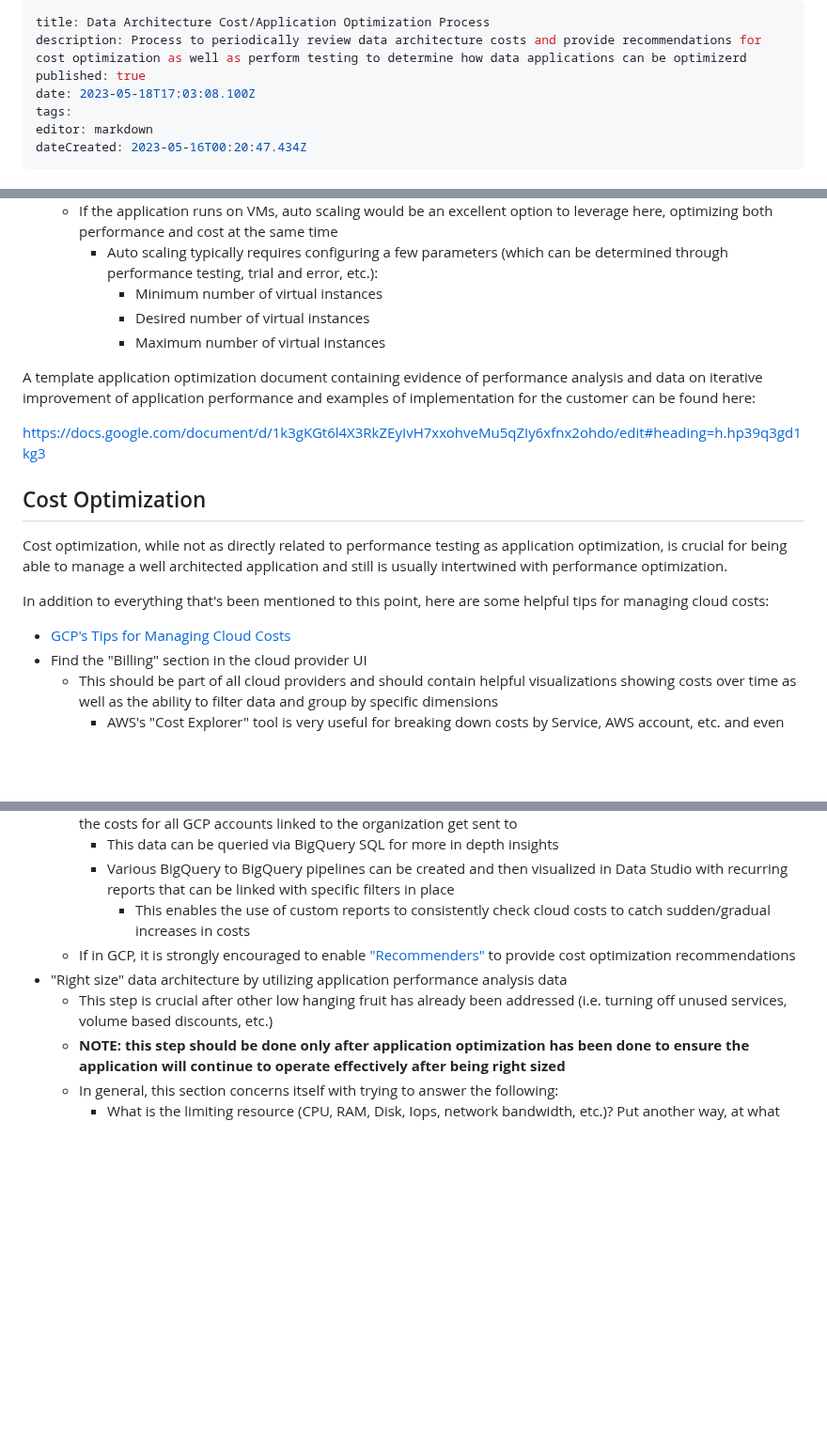
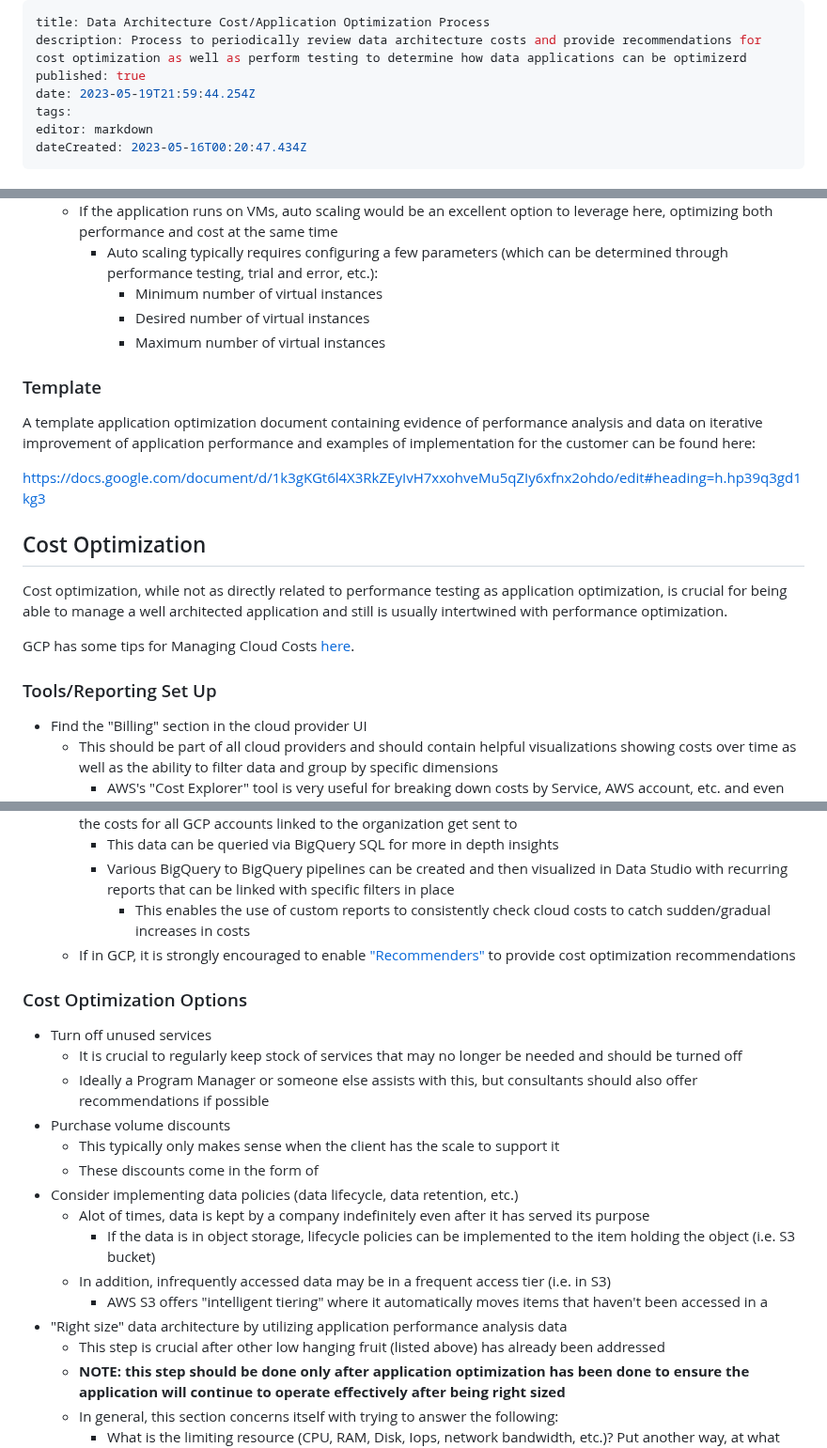
Before and after one commit to Qbizinc/qbiz-wiki, a Markdown page: Architecture-Evaluations/Data-Architecture-Cost-Application-Optimization-Process.md, 3 parts joined by grey strips. Shown at 94% size. GitHub-like rendering; blank space fills up the shorter version.

Commit message:
docs: update Architecture-Evaluations/Data-Architecture-Cost-Application-Optimization-Process

```diff
--- a/Architecture-Evaluations/Data-Architecture-Cost-Application-Optimization-Process.md
+++ b/Architecture-Evaluations/Data-Architecture-Cost-Application-Optimization-Process.md
@@ -2,7 +2,7 @@
 title: Data Architecture Cost/Application Optimization Process
 description: Process to periodically review data architecture costs and provide recommendations for cost optimization as well as perform testing to determine how data applications can be optimizerd
 published: true
-date: 2023-05-18T17:03:08.100Z
+date: 2023-05-19T21:59:44.254Z
 tags:
 editor: markdown
 dateCreated: 2023-05-16T00:20:47.434Z
@@ -83,6 +84,7 @@ Some examples where these may be warranted:
       - Desired number of virtual instances
       - Maximum number of virtual instances
 
+### Template
 A template application optimization document containing evidence of performance analysis and data on iterative improvement of application performance and examples of implementation for the customer can be found here:
 
 https://docs.google.com/document/d/1k3gKGt6l4X3RkZEyIvH7xxohveMu5qZIy6xfnx2ohdo/edit#heading=h.hp39q3gd1kg3
@@ -91,8 +93,9 @@ https://docs.google.com/document/d/1k3gKGt6l4X3RkZEyIvH7xxohveMu5qZIy6xfnx2ohdo/
 
 Cost optimization, while not as directly related to performance testing as application optimization, is crucial for being able to manage a well architected application and still is usually intertwined with performance optimization.
 
-In addition to everything that's been mentioned to this point, here are some helpful tips for managing cloud costs:
-- [GCP's Tips for Managing Cloud Costs](https://cloud.google.com/blog/topics/cost-management/best-practices-for-optimizing-your-cloud-costs)
+GCP has some tips for Managing Cloud Costs [here](https://cloud.google.com/blog/topics/cost-management/best-practices-for-optimizing-your-cloud-costs).
+
+### Tools/Reporting Set Up
 - Find the "Billing" section in the cloud provider UI
   - This should be part of all cloud providers and should contain helpful visualizations showing costs over time as well as the ability to filter data and group by specific dimensions
     - AWS's "Cost Explorer" tool is very useful for breaking down costs by Service, AWS account, etc. and even has some simple forecasts
@@ -104,8 +107,21 @@ In addition to everything that's been mentioned to this point, here are some hel
     - Various BigQuery to BigQuery pipelines can be created and then visualized in Data Studio with recurring reports that can be linked with specific filters in place
       - This enables the use of custom reports to consistently check cloud costs to catch sudden/gradual increases in costs
   - If in GCP, it is strongly encouraged to enable ["Recommenders"](https://cloud.google.com/recommender/docs/recommenders) to provide cost optimization recommendations
+
+### Cost Optimization Options
+- Turn off unused services
+  - It is crucial to regularly keep stock of services that may no longer be needed and should be turned off
+  - Ideally a Program Manager or someone else assists with this, but consultants should also offer recommendations if possible
+- Purchase volume discounts
+  - This typically only makes sense when the client has the scale to support it
+  - These discounts come in the form of
+- Consider implementing data policies (data lifecycle, data retention, etc.)
+  - Alot of times, data is kept by a company indefinitely even after it has served its purpose
+    - If the data is in object storage, lifecycle policies can be implemented to the item holding the object (i.e. S3 bucket)
+  - In addition, infrequently accessed data may be in a frequent access tier (i.e. in S3)
+    - AWS S3 offers "intelligent tiering" where it automatically moves items that haven't been accessed in a
 - "Right size" data architecture by utilizing application performance analysis data
-  - This step is crucial after other low hanging fruit has already been addressed (i.e. turning off unused services, volume based discounts, etc.)
+  - This step is crucial after other low hanging fruit (listed above) has already been addressed
   - **NOTE: this step should be done only after application optimization has been done to ensure the application will continue to operate effectively after being right sized**
   - In general, this section concerns itself with trying to answer the following:
     - What is the limiting resource (CPU, RAM, Disk, Iops, network bandwidth, etc.)? Put another way, at what resource usage does the application begin to experience performance degradation?
```
Also changed, not shown: other parts of Architecture-Evaluations/Data-Architecture-Cost-Application-Optimization-Process.md (+2 -0 lines).
